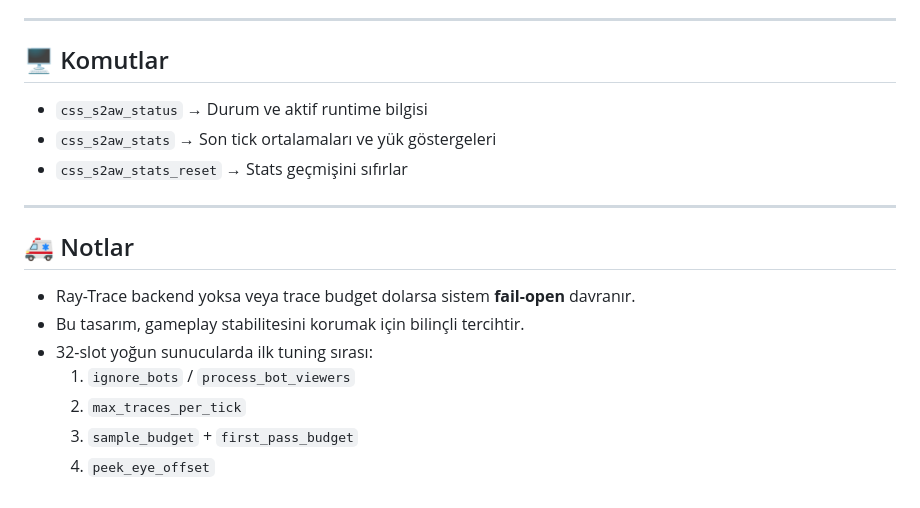
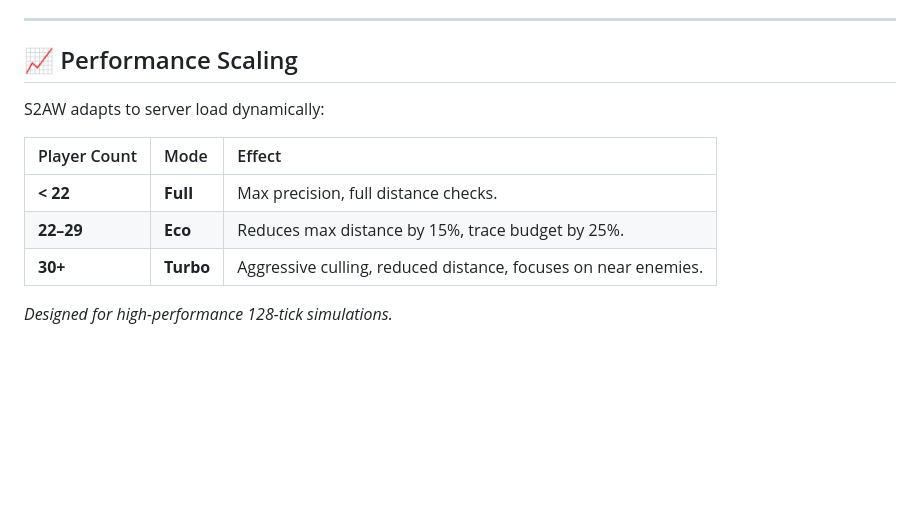
Before and after one commit to karola3vax/Source2-AntiWallHack, a Markdown page: README.md, the part around one of its changes. GitHub-like rendering; blank space fills up the shorter version.

```diff
--- a/README.md
+++ b/README.md
@@ -118,20 +164,14 @@ S2AW trace maliyetini agresif biçimde düşürmek için:
 
 ---
 
-## 🖥️ Komutlar
+## 📈 Performance Scaling
 
-- `css_s2aw_status` → Durum ve aktif runtime bilgisi
-- `css_s2aw_stats` → Son tick ortalamaları ve yük göstergeleri
-- `css_s2aw_stats_reset` → Stats geçmişini sıfırlar
+S2AW adapts to server load dynamically:
 
----
+| Player Count | Mode | Effect |
+| :--- | :--- | :--- |
+| **< 22** | **Full** | Max precision, full distance checks. |
+| **22–29** | **Eco** | Reduces max distance by 15%, trace budget by 25%. |
+| **30+** | **Turbo** | Aggressive culling, reduced distance, focuses on near enemies. |
 
-## 🚑 Notlar
-
-- Ray-Trace backend yoksa veya trace budget dolarsa sistem **fail-open** davranır.
-- Bu tasarım, gameplay stabilitesini korumak için bilinçli tercihtir.
-- 32-slot yoğun sunucularda ilk tuning sırası:
-  1. `ignore_bots` / `process_bot_viewers`
-  2. `max_traces_per_tick`
-  3. `sample_budget` + `first_pass_budget`
-  4. `peek_eye_offset`
+*Designed for high-performance 128-tick simulations.*
```
Also changed, not shown: other parts of README.md (+125 -79 lines).
